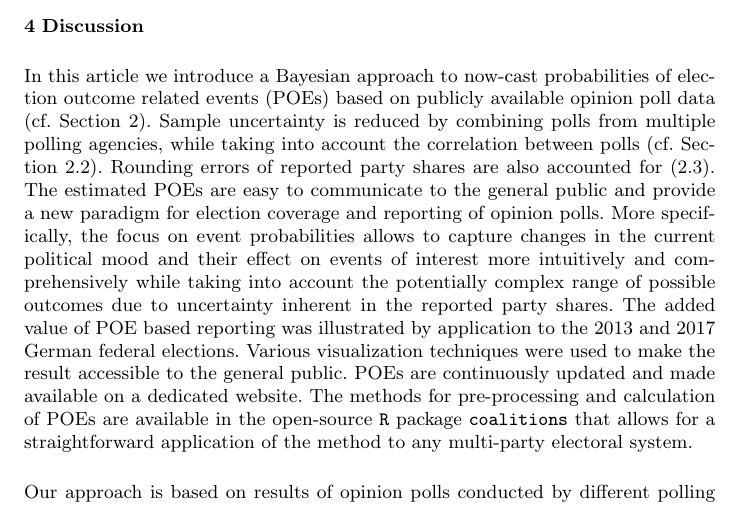
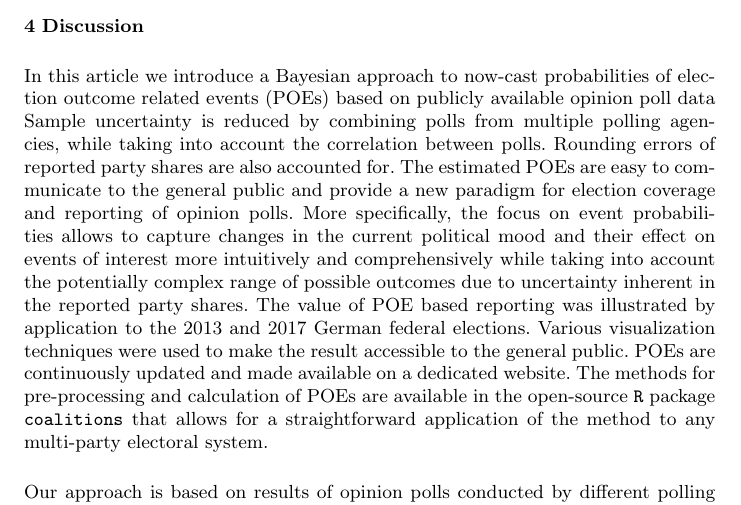
Before and after one commit to KOALA-LMU/KOALA_methods, a LaTeX paper (201803_Paper_AStA/bauer_2018.tex): part of page 14 of 15, cut so that both start at the same text. Compiled offline with pdfLaTeX.

Commit message:
Paper minor tweaks

```diff
--- a/201803_Paper_AStA/bauer_2018.tex
+++ b/201803_Paper_AStA/bauer_2018.tex
@@ -835,18 +835,19 @@ and the FDP shortly before election day (corresponding to a POE of $96.8\%$).
 \section{Discussion} \label{sec:conclusion}
 In this article we introduce a Bayesian approach to now-cast probabilities of
 election outcome related events (POEs) based on publicly available opinion poll data
-(cf. Section \ref{sec:methods}).
+% (cf. Section \ref{sec:methods}).
 Sample uncertainty is reduced by combining polls from multiple polling agencies,
-while taking into account the correlation between polls
-(cf. Section \ref{ssec:pooling}). Rounding errors of
-reported party shares are also accounted for (\ref{ssec:rounding}).
+while taking into account the correlation between polls.
+% (cf. Section \ref{ssec:pooling}).
+Rounding errors of reported party shares are also accounted for.
+% (\ref{ssec:rounding}).
 The estimated POEs are easy to communicate to the general public and provide
 a new paradigm for election coverage and reporting of opinion polls.
 More specifically, the focus on event probabilities allows to capture
 changes in the current political mood and their effect on events of interest more
 intuitively and comprehensively while taking into account the potentially complex
 range of possible outcomes due to uncertainty inherent in the
-reported party shares. The added value of POE based reporting was illustrated by
+reported party shares. The value of POE based reporting was illustrated by
 application to the 2013 and 2017 German federal elections.
 Various visualization techniques were used to make the result accessible to the
 general public. POEs are continuously updated and
```
Also changed, not shown: 201803_Paper_AStA/bauer_2018.pdf.
